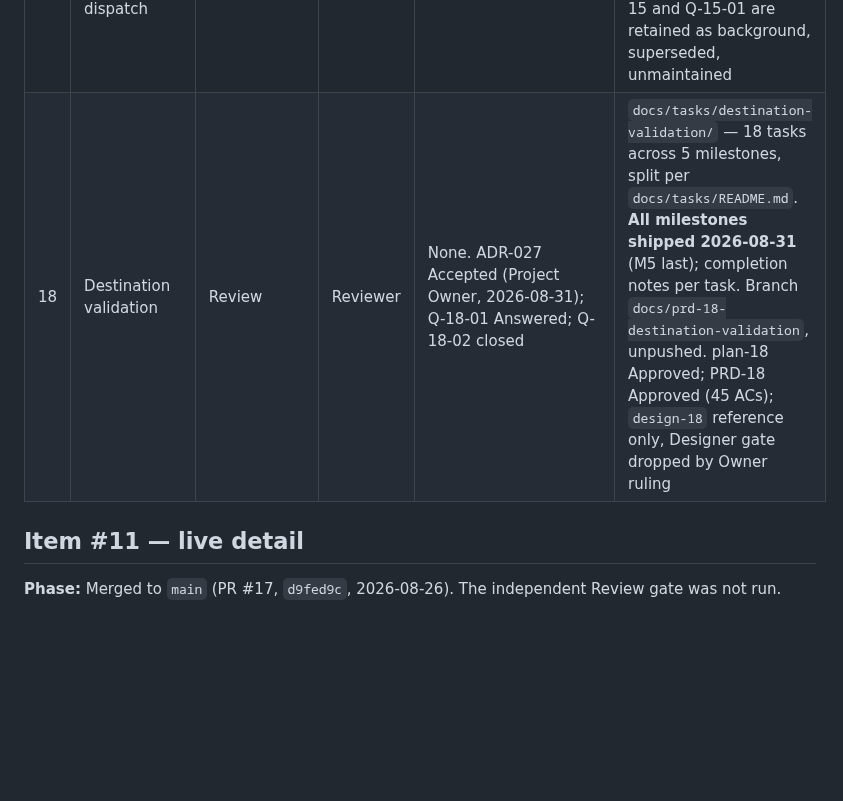
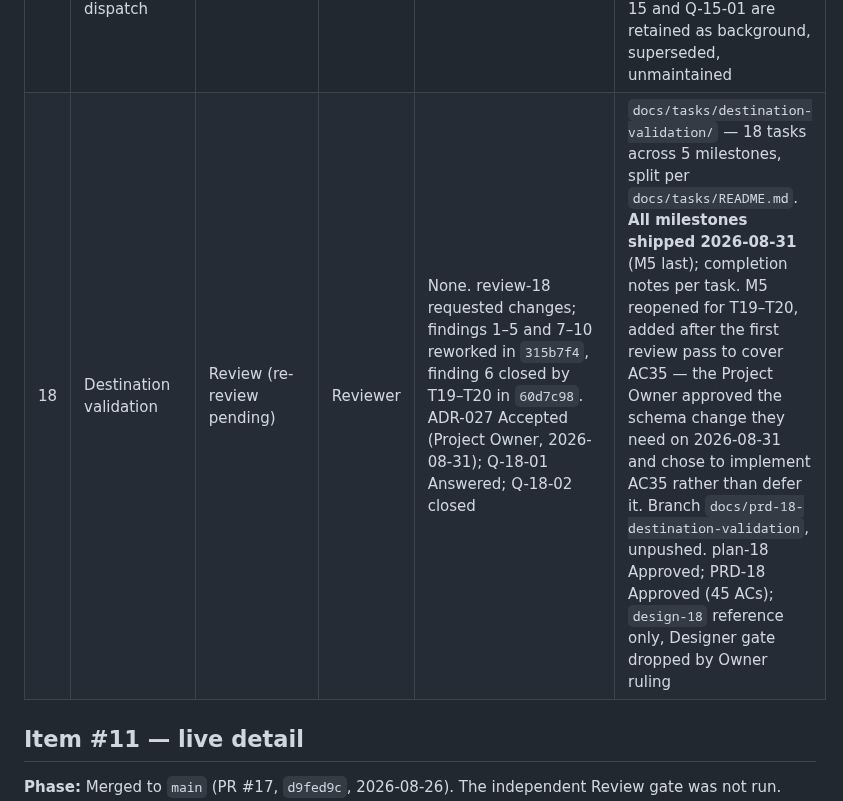
Before and after one commit to J-T-McC/webhook-proxy-service, a Markdown page: docs/status.md, the part around the change. GitHub-like rendering; blank space fills up the shorter version.

Commit message:
docs(status): record item 18's rework and pending re-review
- findings 1-5 and 7-10 reworked; finding 6 closed by T19-T20
- notes the Owner ruling that added AC35's two columns rather than
  deferring the criterion

Co-Authored-By: Claude Opus 5 (1M context) <noreply@anthropic.com>
Claude-Session: https://claude.ai/code/session_01KW5XwepksrDPe337RNfR7r

```diff
--- a/docs/status.md
+++ b/docs/status.md
@@ -79,7 +79,7 @@ Artifact naming is regular: `docs/product/prd-NN-*.md`, `docs/design/design-NN-*
 | 13 | Notifications (in-app & email) | Backlog | — (brief on start) | Not started. Its #12 dependency is now on hold indefinitely, but **failure alerts do not need #12** — they need #6, which is Done. **Inherits no threshold, a cost of the V8 deferral** | — |
 | 14 | Test payloads | Backlog | — (brief on start) | Not started; depends on #1 (more useful after #8) | — |
 | 15 | Pause and resume dispatch | Done | — | None | PR #41 (`c6dc42f`). `docs/briefs/pause-and-resume-dispatch.md` is the only artifact — built in the brief lane. PRD-15 and Q-15-01 are retained as background, superseded, unmaintained |
-| 18 | Destination validation | Review | Reviewer | None. ADR-027 Accepted (Project Owner, 2026-08-31); Q-18-01 Answered; Q-18-02 closed | `docs/tasks/destination-validation/` — 18 tasks across 5 milestones, split per `docs/tasks/README.md`. **All milestones shipped 2026-08-31** (M5 last); completion notes per task. Branch `docs/prd-18-destination-validation`, unpushed. plan-18 Approved; PRD-18 Approved (45 ACs); `design-18` reference only, Designer gate dropped by Owner ruling | PRD-18 Approved (Project Owner, 2026-08-31; 45 ACs). `docs/plans/plan-18-destination-validation.md` self-certified except ADR-027's decisions. Q-18-01 Answered — pause's enforcement points are the wrong granularity; the gate is four points, not two. `design-18` written as reference; **the Designer gate was dropped by Owner ruling, 2026-08-31**. **Narrows #1's fan-out contract** to validated destinations |
+| 18 | Destination validation | Review (re-review pending) | Reviewer | None. review-18 requested changes; findings 1–5 and 7–10 reworked in `315b7f4`, finding 6 closed by T19–T20 in `60d7c98`. ADR-027 Accepted (Project Owner, 2026-08-31); Q-18-01 Answered; Q-18-02 closed | `docs/tasks/destination-validation/` — 18 tasks across 5 milestones, split per `docs/tasks/README.md`. **All milestones shipped 2026-08-31** (M5 last); completion notes per task. M5 reopened for T19–T20, added after the first review pass to cover AC35 — the Project Owner approved the schema change they need on 2026-08-31 and chose to implement AC35 rather than defer it. Branch `docs/prd-18-destination-validation`, unpushed. plan-18 Approved; PRD-18 Approved (45 ACs); `design-18` reference only, Designer gate dropped by Owner ruling | PRD-18 Approved (Project Owner, 2026-08-31; 45 ACs). `docs/plans/plan-18-destination-validation.md` self-certified except ADR-027's decisions. Q-18-01 Answered — pause's enforcement points are the wrong granularity; the gate is four points, not two. `design-18` written as reference; **the Designer gate was dropped by Owner ruling, 2026-08-31**. **Narrows #1's fan-out contract** to validated destinations |
 
 ## Item #11 — live detail
 
```
